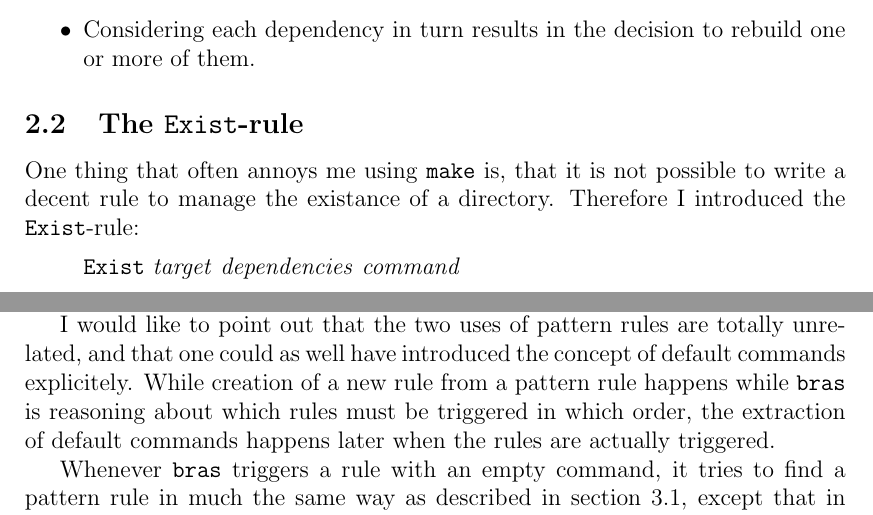
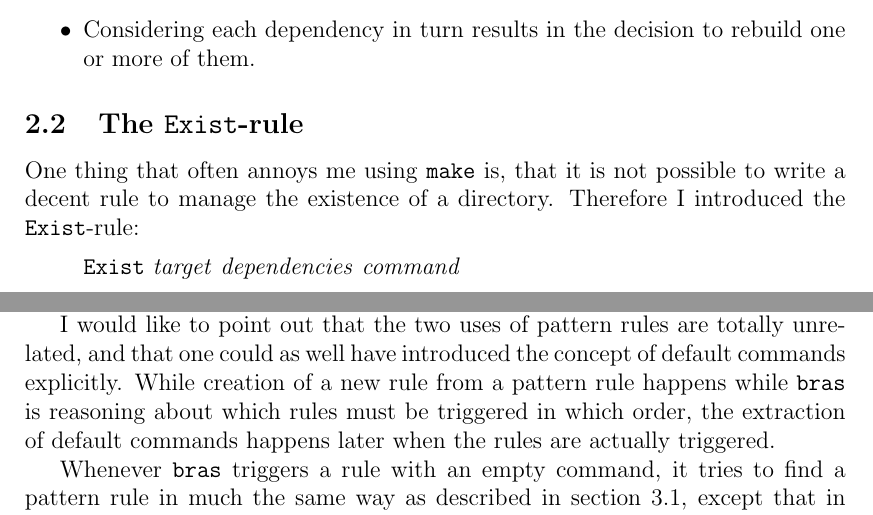
Before and after one commit to BackupTheBerlios/bras, a LaTeX document (bras/doc/bras.tex): two parts of pages 4 and 7 of 10, joined at a grey line, cut so that both start at the same text. Compiled offline with pdfLaTeX.

Commit message:
Fixed some typos found by ispell.

```diff
--- a/bras/doc/bras.tex
+++ b/bras/doc/bras.tex
@@ -155,7 +155,7 @@ rebuild one or more of them.
 \subsection{The \texttt{Exist}-rule}
 
 One thing that often annoys me using \make\ is, that it is not
-possible to write a decent rule to manage the existance of a
+possible to write a decent rule to manage the existence of a
 directory. Therefore I introduced the \texttt{Exist}-rule:
 \begin{quote}
   \texttt{Exist} \textit{target} \textit{dependencies} \textit{command}
@@ -334,7 +334,7 @@ defined with an empty command.
 
 I would like to point out that the two uses of pattern rules are
 totally unrelated, and that one could as well have introduced the
-concept of default commands explicitely. While creation of a new rule
+concept of default commands explicitly. While creation of a new rule
 from a pattern rule happens while \bras\ is reasoning about which rules
 must be triggered in which order, the extraction of default commands
 happens later when the rules are actually triggered.
```
Also changed, not shown: bras/doc/bras.tex (6 more changed lines).
